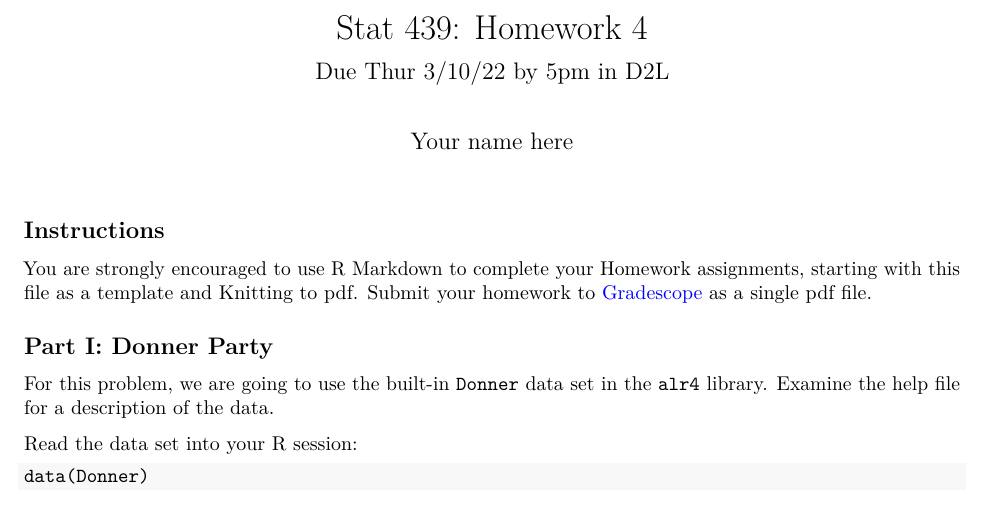
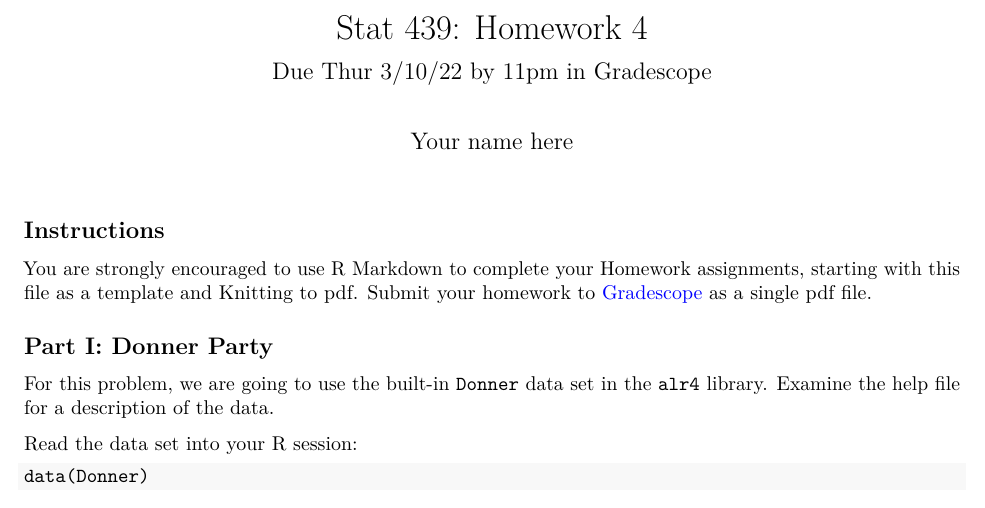
Before and after one commit to staceyhancock/stat439, an R Markdown document (homework/Stat439-S22-HW4.Rmd): part of page 1 of 2, cut so that both start at the same text. The pictures show the output file homework/Stat439-S22-HW4.pdf that the author committed with the source.

Commit message:
Update due date on homework 4

```diff
--- a/homework/Stat439-S22-HW4.Rmd
+++ b/homework/Stat439-S22-HW4.Rmd
@@ -1,7 +1,7 @@
 ---
 title: 'Stat 439: Homework 4'
 author: 'Your name here'
-subtitle: 'Due Thur 3/10/22 by 5pm in D2L'
+subtitle: 'Due Thur 3/10/22 by 11pm in Gradescope'
 urlcolor: 'blue'
 output:
   pdf_document: default
```
Also changed, not shown: homework/Stat439-S22-HW4.pdf.
